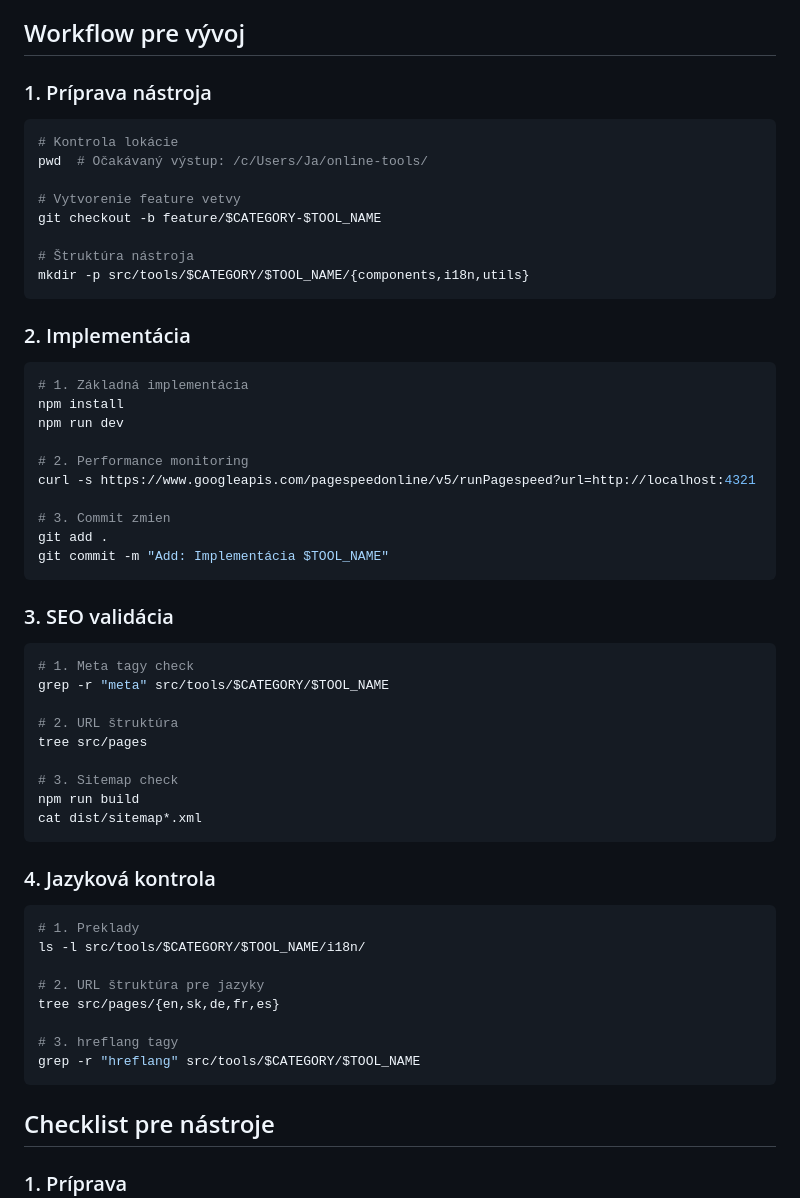
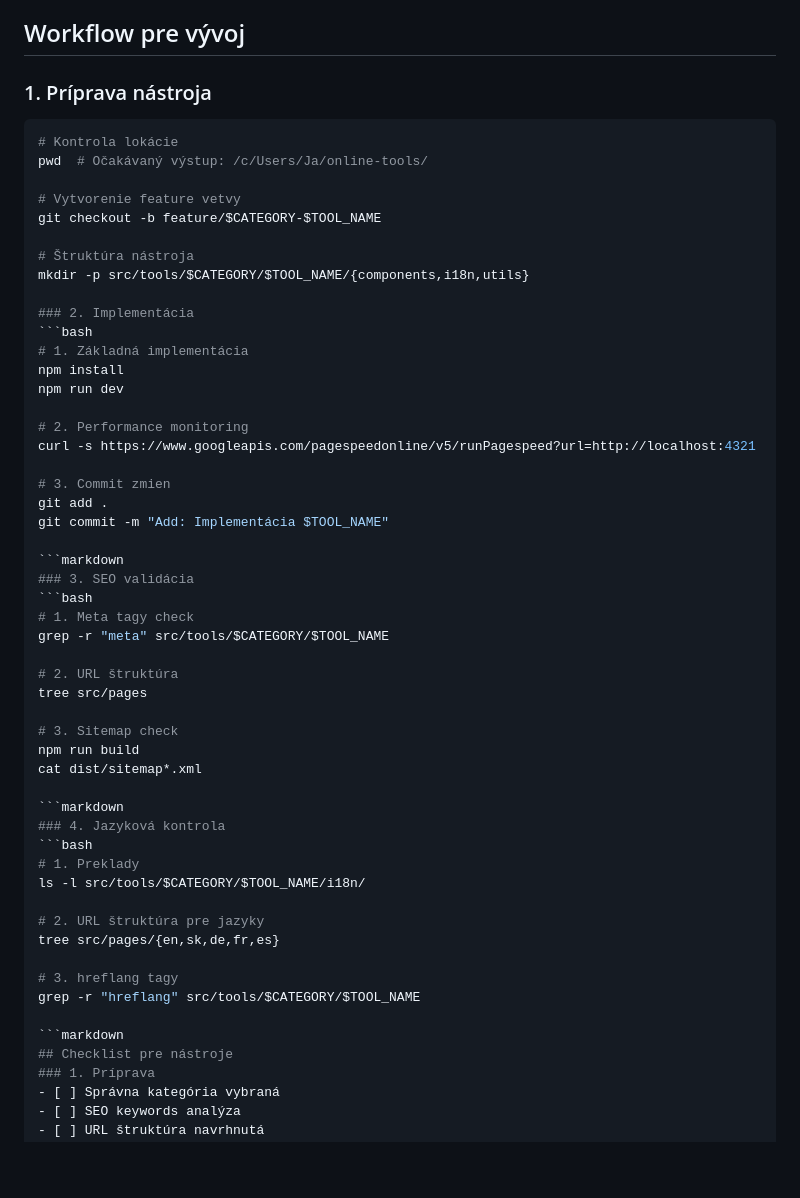
Before and after one commit to microitem/online-tools, a Markdown page: .project-instructions.md, the part around one of its changes. Drawn GitHub-style; blank space fills up the shorter version.

````diff
--- a/.project-instructions.md
+++ b/.project-instructions.md
@@ -70,6 +71,7 @@
 - TTFB (Time to First Byte) optimalizácia
 
 ## Workflow pre vývoj
+
 ### 1. Príprava nástroja
 ```bash
 # Kontrola lokácie
@@ -80,7 +82,6 @@ git checkout -b feature/$CATEGORY-$TOOL_NAME
 
 # Štruktúra nástroja
 mkdir -p src/tools/$CATEGORY/$TOOL_NAME/{components,i18n,utils}
-```
 
 ### 2. Implementácia
 ```bash
@@ -94,8 +95,8 @@ curl -s https://www.googleapis.com/pagespeedonline/v5/runPagespeed?url=http://lo
 # 3. Commit zmien
 git add .
 git commit -m "Add: Implementácia $TOOL_NAME"
-```
 
+```markdown
 ### 3. SEO validácia
 ```bash
 # 1. Meta tagy check
@@ -107,7 +108,8 @@ tree src/pages
 # 3. Sitemap check
 npm run build
 cat dist/sitemap*.xml
-```
+
+```markdown
 ### 4. Jazyková kontrola
 ```bash
 # 1. Preklady
@@ -118,8 +120,8 @@ tree src/pages/{en,sk,de,fr,es}
 
 # 3. hreflang tagy
 grep -r "hreflang" src/tools/$CATEGORY/$TOOL_NAME
-```
 
+```markdown
 ## Checklist pre nástroje
 ### 1. Príprava
 - [ ] Správna kategória vybraná
````
Also changed, not shown: other parts of .project-instructions.md (+22 -20 lines).
